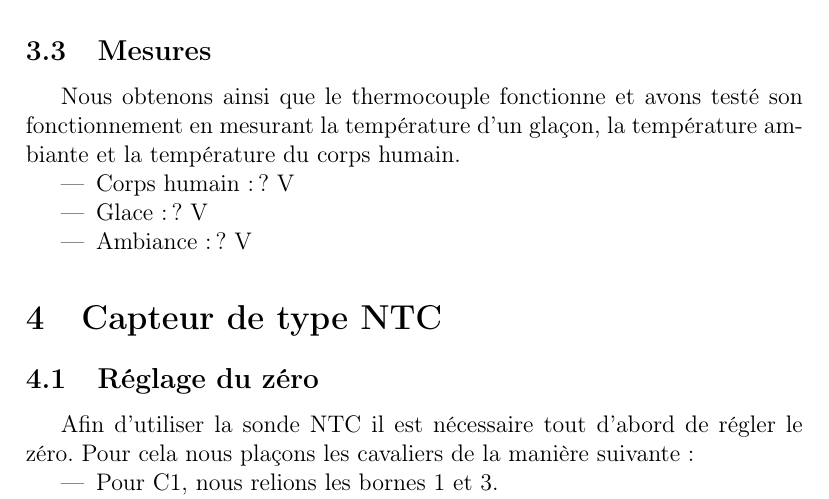
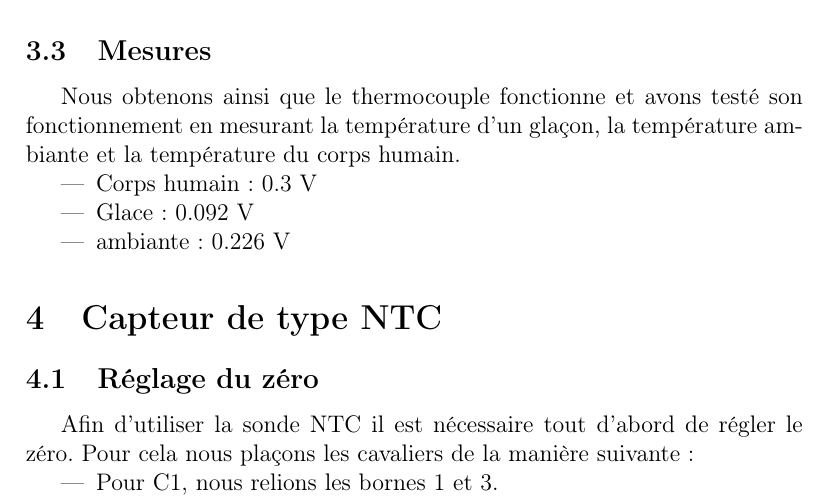
Before and after one commit to Dutiens/CR_Capteurs, a LaTeX document (Rapport/Rapport.tex): part of page 4 of 6, cut so that both start at the same text. Compiled offline with pdfLaTeX.

Commit message:
correction mineure + ajout valeurs en volt obtenues thermocouple

```diff
--- a/Rapport/Rapport.tex
+++ b/Rapport/Rapport.tex
@@ -75,9 +75,9 @@
 		\subsection{Mesures}
 			\par Nous obtenons ainsi que le thermocouple fonctionne et avons testé son fonctionnement en mesurant la température d'un glaçon, la température ambiante et la température du corps humain.
       		\begin{itemize}
-				\item Corps humain: ? V
-				\item Glace: ? V
-				\item Ambiance: ? V
+				\item Corps humain: 0.3 V
+				\item Glace: 0.092 V
+				\item ambiante: 0.226 V
 			\end{itemize}
 
   \section{Capteur de type NTC}
```
Also changed, not shown: Rapport/Rapport.tex (2 more changed lines).
